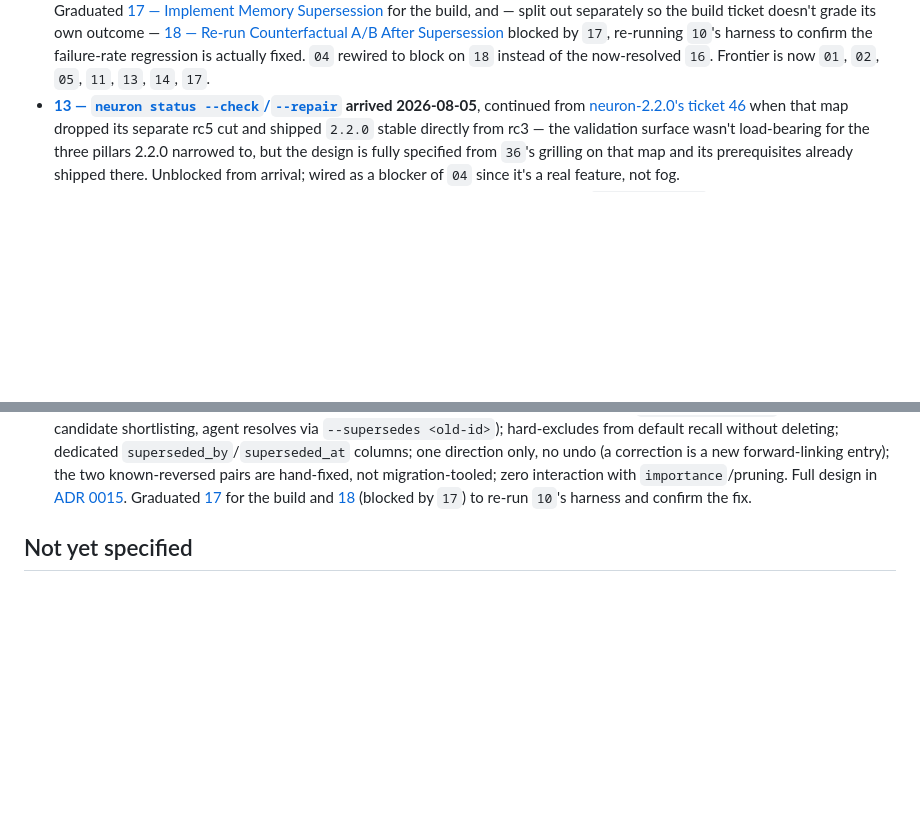
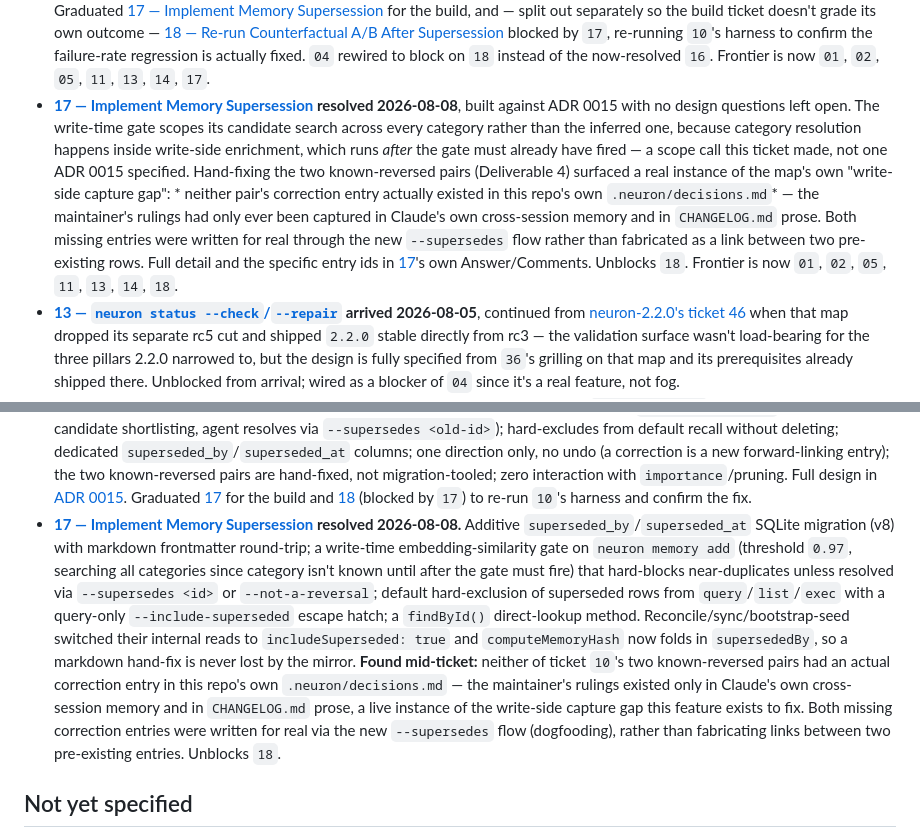
Before and after one commit to kovartravis/neuron, a Markdown page: .scratch/neuron-2.3.0/map.md, 2 parts joined by grey strips. GitHub-like rendering; blank space fills up the shorter version.

Commit message:
docs(wayfinder): resolve ticket 17 tracker sync — implement memory supersession (neuron-2.3.0)
Records ticket 17's resolution in the tracker; the implementation itself
shipped separately in 44bcc2b. Notes the scope call not specified by ADR
0015 (the write-time gate searches every category, not the inferred one,
since category resolution runs after the gate must fire) and the write-side
capture gap this ticket surfaced mid-build: neither of ticket 10's two
known-reversed pairs had a real correction entry in this repo's own
.neuron/decisions.md — both were written for real via the new
--supersedes flow rather than fabricated. Unblocks ticket 18.

Co-Authored-By: Claude Sonnet 5 <noreply@anthropic.com>
Claude-Session: https://claude.ai/code/session_01BbVxwq1pkpbhcvn2GiE5D5

```diff
--- a/.scratch/neuron-2.3.0/map.md
+++ b/.scratch/neuron-2.3.0/map.md
@@ -149,6 +149,22 @@ showing neuron's measured effect (favorable or not) versus raw harness, and
   regression is actually fixed. `04` rewired to block on `18` instead of
   the now-resolved `16`. Frontier is now `01`, `02`, `05`, `11`, `13`, `14`,
   `17`.
+- **[17 — Implement Memory Supersession](issues/17-implement-memory-supersession.md)
+  resolved 2026-08-08**, built against ADR 0015 with no design questions
+  left open. The write-time gate scopes its candidate search across every
+  category rather than the inferred one, because category resolution
+  happens inside write-side enrichment, which runs *after* the gate must
+  already have fired — a scope call this ticket made, not one ADR 0015
+  specified. Hand-fixing the two known-reversed pairs (Deliverable 4)
+  surfaced a real instance of the map's own "write-side capture gap": *
+  neither pair's correction entry actually existed in this repo's own
+  `.neuron/decisions.md`* — the maintainer's rulings had only ever been
+  captured in Claude's own cross-session memory and in `CHANGELOG.md`
+  prose. Both missing entries were written for real through the new
+  `--supersedes` flow rather than fabricated as a link between two
+  pre-existing rows. Full detail and the specific entry ids in
+  [17](issues/17-implement-memory-supersession.md)'s own Answer/Comments.
+  Unblocks `18`. Frontier is now `01`, `02`, `05`, `11`, `13`, `14`, `18`.
 - **[13 — `neuron status --check`/`--repair`](issues/13-status-check-repair.md)
   arrived 2026-08-05**, continued from
   [neuron-2.2.0's ticket 46](../neuron-2.2.0/issues/46-status-check-repair.md)
@@ -252,6 +268,26 @@ showing neuron's measured effect (favorable or not) versus raw harness, and
   [17](issues/17-implement-memory-supersession.md) for the build and
   [18](issues/18-rerun-counterfactual-ab-post-supersession.md) (blocked by
   `17`) to re-run `10`'s harness and confirm the fix.
+- **[17 — Implement Memory Supersession](issues/17-implement-memory-supersession.md)
+  resolved 2026-08-08.** Additive `superseded_by`/`superseded_at` SQLite
+  migration (v8) with markdown frontmatter round-trip; a write-time
+  embedding-similarity gate on `neuron memory add` (threshold `0.97`,
+  searching all categories since category isn't known until after the gate
+  must fire) that hard-blocks near-duplicates unless resolved via
+  `--supersedes <id>` or `--not-a-reversal`; default hard-exclusion of
+  superseded rows from `query`/`list`/`exec` with a query-only
+  `--include-superseded` escape hatch; a `findById()` direct-lookup method.
+  Reconcile/sync/bootstrap-seed switched their internal reads to
+  `includeSuperseded: true` and `computeMemoryHash` now folds in
+  `supersededBy`, so a markdown hand-fix is never lost by the mirror.
+  **Found mid-ticket:** neither of ticket `10`'s two known-reversed pairs
+  had an actual correction entry in this repo's own `.neuron/decisions.md`
+  — the maintainer's rulings existed only in Claude's own cross-session
+  memory and in `CHANGELOG.md` prose, a live instance of the write-side
+  capture gap this feature exists to fix. Both missing correction entries
+  were written for real via the new `--supersedes` flow (dogfooding),
+  rather than fabricating links between two pre-existing entries. Unblocks
+  `18`.
 
 ## Not yet specified
 
```
Also changed, not shown: 1 other file.
